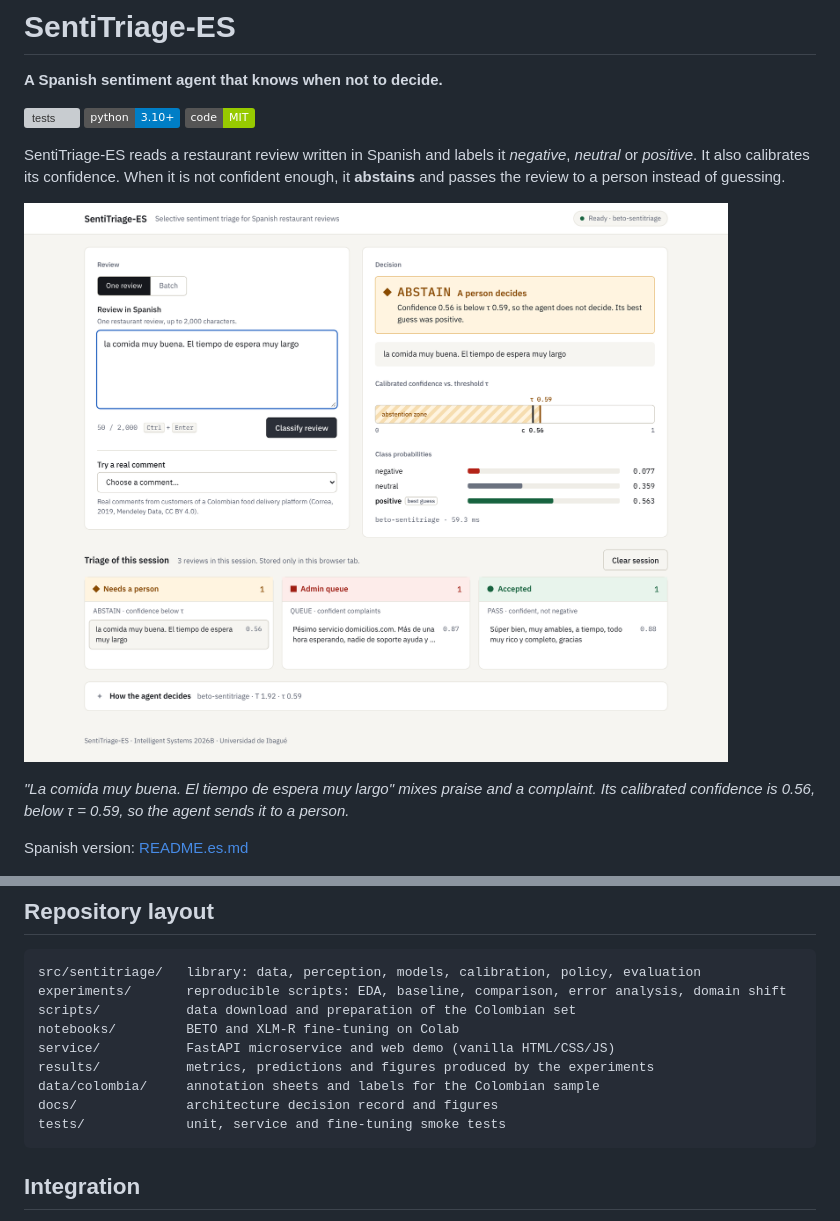
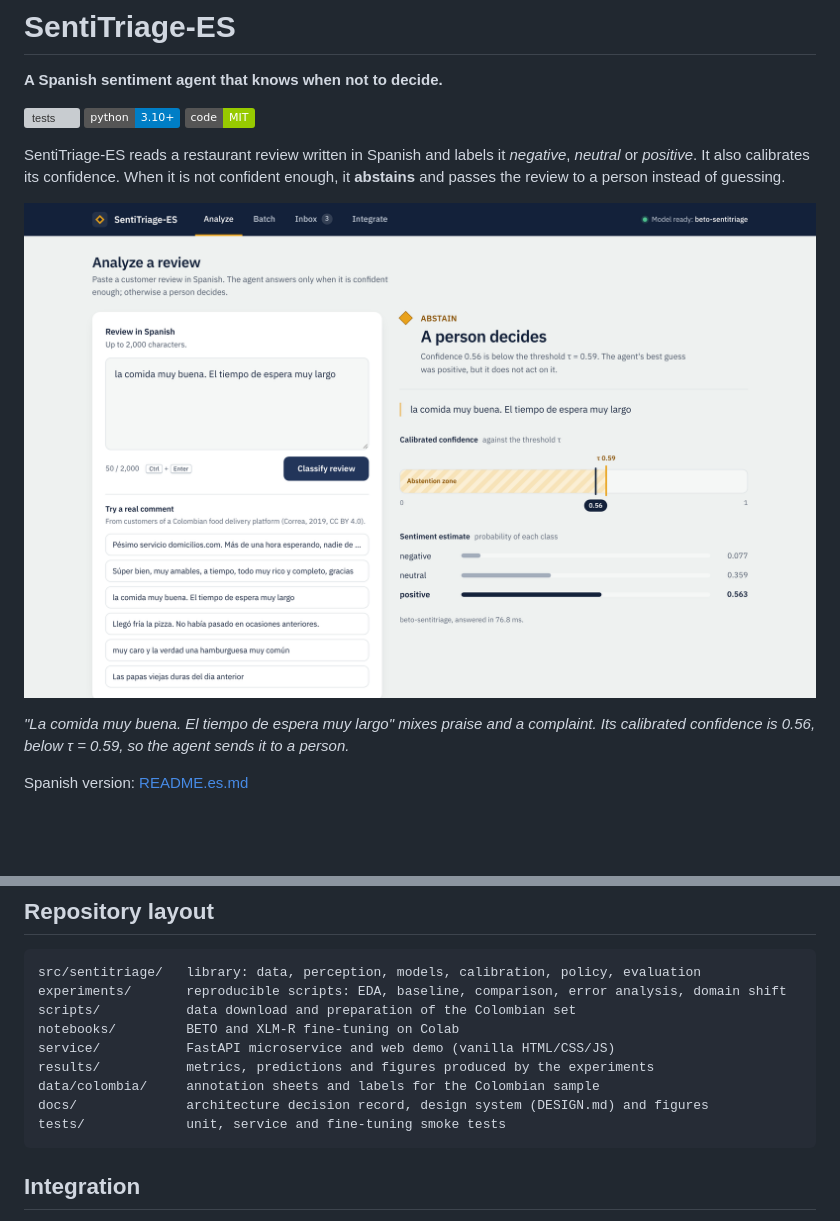
Before and after one commit to Rosa-SDev/sentitriage-es, a Markdown page: README.md, 2 parts joined by grey strips. Rendered like a GitHub page; pictures changed too: docs/img/demo_beto_full.png; badges without logos; blank space fills up the shorter version; grey boxes are pictures that could not be loaded.

````diff
--- a/README.md
+++ b/README.md
@@ -138,7 +138,7 @@ notebooks/         BETO and XLM-R fine-tuning on Colab
 service/           FastAPI microservice and web demo (vanilla HTML/CSS/JS)
 results/           metrics, predictions and figures produced by the experiments
 data/colombia/     annotation sheets and labels for the Colombian sample
-docs/              architecture decision record and figures
+docs/              architecture decision record, design system (DESIGN.md) and figures
 tests/             unit, service and fine-tuning smoke tests
 ```
 
````
Also changed, not shown: docs/DESIGN.md (added, +67 -0 lines), docs/img/demo_batch.png, docs/img/demo_beto_abstain.png, docs/img/demo_beto_pass.png, docs/img/demo_beto_queue.png, docs/img/demo_integrate.png (added).
